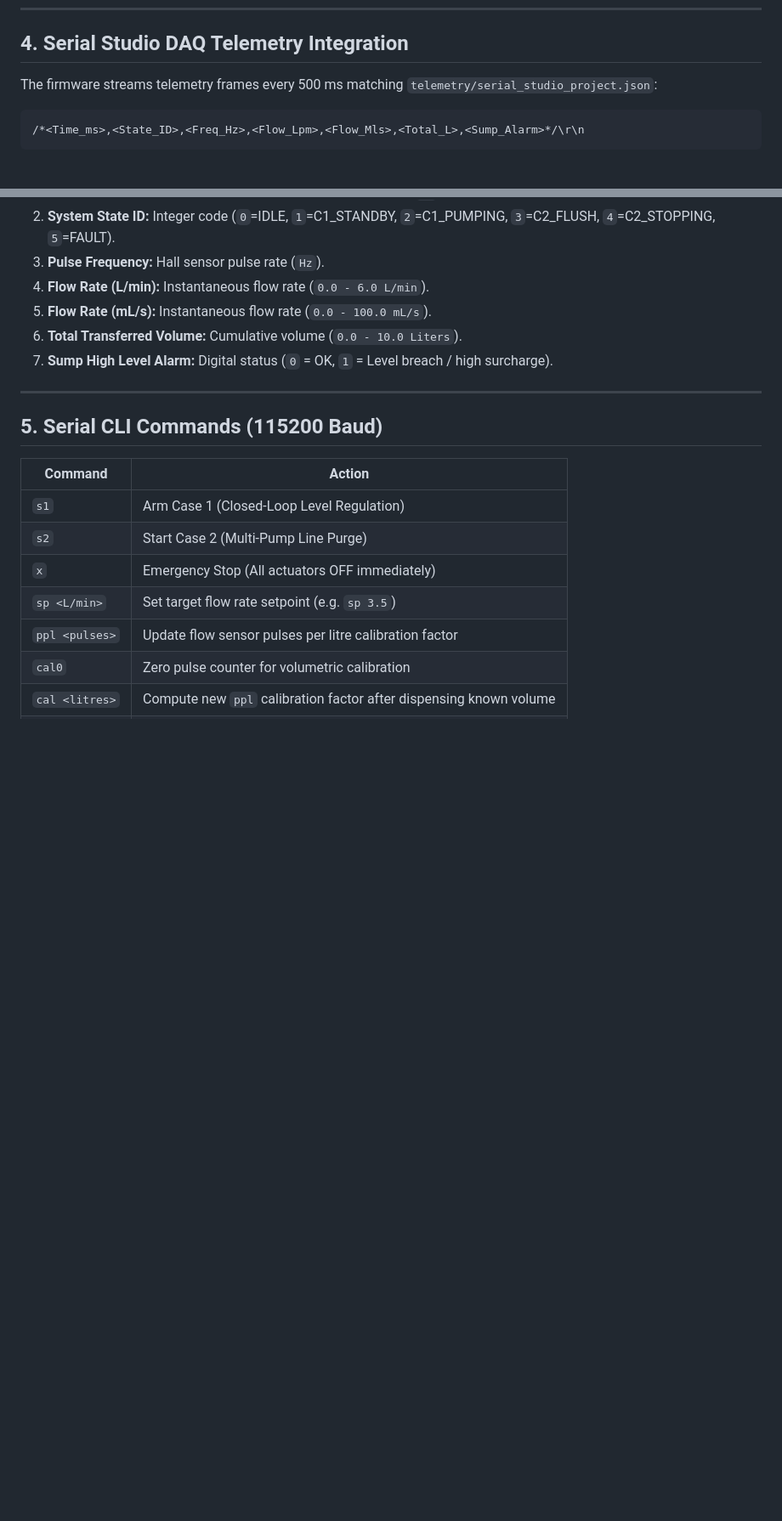
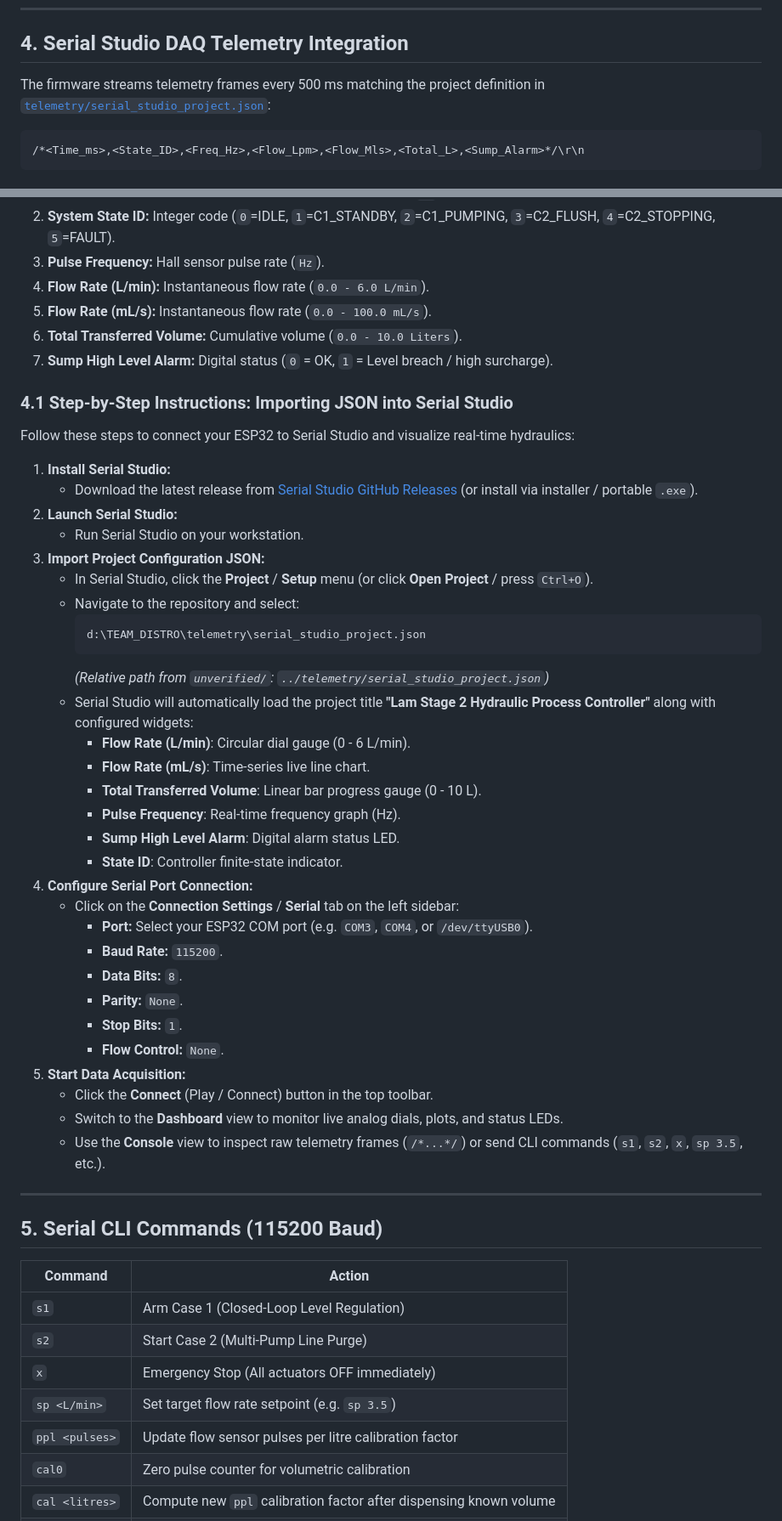
Before and after one commit to Sonalhegde/TEAM_DISTRO, a Markdown page: unverified/README.md, 2 parts joined by grey strips. Shown at 85% size. GitHub-like rendering; blank space fills up the shorter version.

Commit message:
docs(unverified): add step-by-step Serial Studio JSON import instructions to README

````diff
--- a/unverified/README.md
+++ b/unverified/README.md
@@ -67,7 +67,7 @@ unverified/
 
 ## 4. Serial Studio DAQ Telemetry Integration
 
-The firmware streams telemetry frames every 500 ms matching `telemetry/serial_studio_project.json`:
+The firmware streams telemetry frames every 500 ms matching the project definition in [`telemetry/serial_studio_project.json`](file:///d:/TEAM_DISTRO/telemetry/serial_studio_project.json):
 
 ```
 /*<Time_ms>,<State_ID>,<Freq_Hz>,<Flow_Lpm>,<Flow_Mls>,<Total_L>,<Sump_Alarm>*/\r\n
@@ -81,6 +81,41 @@ The firmware streams telemetry frames every 500 ms matching `telemetry/serial_st
 5. **Flow Rate (mL/s):** Instantaneous flow rate (`0.0 - 100.0 mL/s`).
 6. **Total Transferred Volume:** Cumulative volume (`0.0 - 10.0 Liters`).
 7. **Sump High Level Alarm:** Digital status (`0` = OK, `1` = Level breach / high surcharge).
+
+### 4.1 Step-by-Step Instructions: Importing JSON into Serial Studio
+
+Follow these steps to connect your ESP32 to Serial Studio and visualize real-time hydraulics:
+
+1. **Install Serial Studio:**
+   - Download the latest release from [Serial Studio GitHub Releases](https://github.com/Serial-Studio/Serial-Studio/releases) (or install via installer / portable `.exe`).
+2. **Launch Serial Studio:**
+   - Run Serial Studio on your workstation.
+3. **Import Project Configuration JSON:**
+   - In Serial Studio, click the **Project** / **Setup** menu (or click **Open Project** / press `Ctrl+O`).
+   - Navigate to the repository and select:
+     ```
+     d:\TEAM_DISTRO\telemetry\serial_studio_project.json
+     ```
+     *(Relative path from `unverified/`: `../telemetry/serial_studio_project.json`)*
+   - Serial Studio will automatically load the project title **"Lam Stage 2 Hydraulic Process Controller"** along with configured widgets:
+     - **Flow Rate (L/min)**: Circular dial gauge (0 - 6 L/min).
+     - **Flow Rate (mL/s)**: Time-series live line chart.
+     - **Total Transferred Volume**: Linear bar progress gauge (0 - 10 L).
+     - **Pulse Frequency**: Real-time frequency graph (Hz).
+     - **Sump High Level Alarm**: Digital alarm status LED.
+     - **State ID**: Controller finite-state indicator.
+4. **Configure Serial Port Connection:**
+   - Click on the **Connection Settings** / **Serial** tab on the left sidebar:
+     - **Port:** Select your ESP32 COM port (e.g. `COM3`, `COM4`, or `/dev/ttyUSB0`).
+     - **Baud Rate:** `115200`.
+     - **Data Bits:** `8`.
+     - **Parity:** `None`.
+     - **Stop Bits:** `1`.
+     - **Flow Control:** `None`.
+5. **Start Data Acquisition:**
+   - Click the **Connect** (Play / Connect) button in the top toolbar.
+   - Switch to the **Dashboard** view to monitor live analog dials, plots, and status LEDs.
+   - Use the **Console** view to inspect raw telemetry frames (`/*...*/`) or send CLI commands (`s1`, `s2`, `x`, `sp 3.5`, etc.).
 
 ---
 
````
